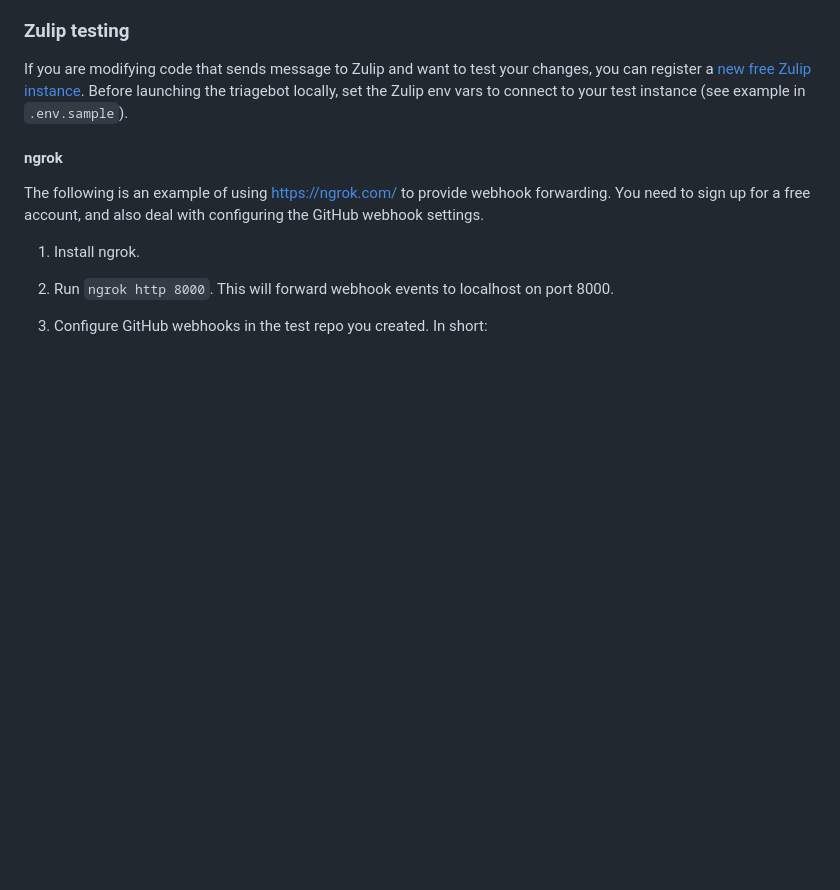
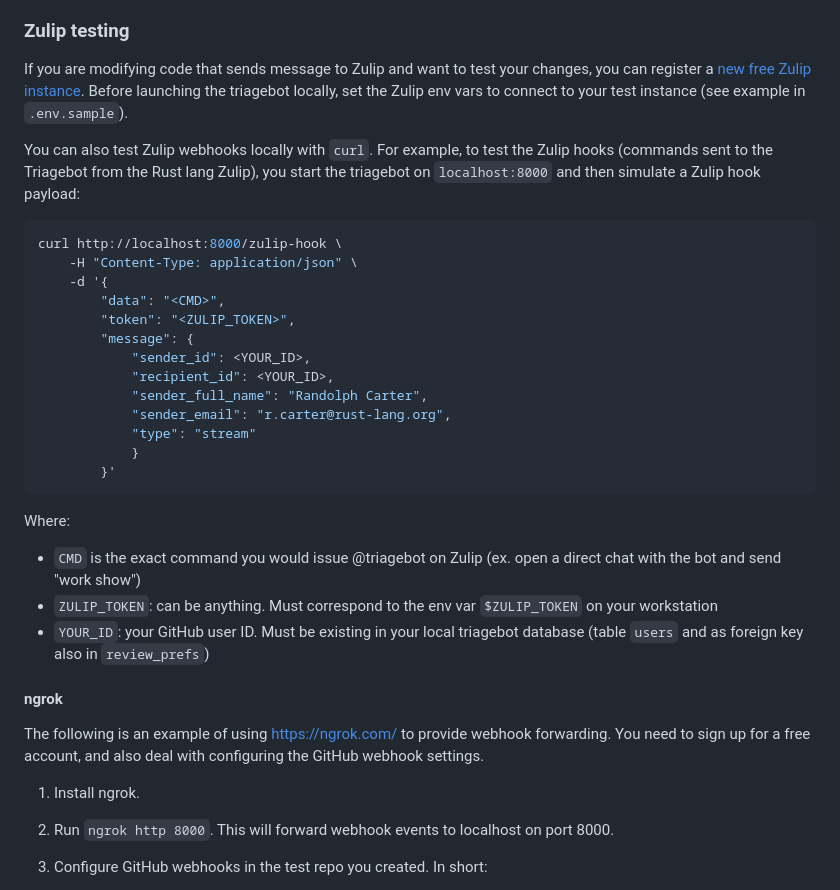
Before and after one commit to rust-lang/triagebot, a Markdown page: README.md, the part around the change. GitHub-like rendering; blank space fills up the shorter version.

Commit message:
Add Zulip testing documentation

````diff
--- a/README.md
+++ b/README.md
@@ -99,6 +99,32 @@ Where the value in `--secret` is the secret value you place in `GITHUB_WEBHOOK_S
 
 If you are modifying code that sends message to Zulip and want to test your changes, you can register a [new free Zulip instance](https://zulip.com/new/). Before launching the triagebot locally, set the Zulip env vars to connect to your test instance (see example in `.env.sample`).
 
+You can also test Zulip webhooks locally with `curl`. For example, to test the Zulip hooks (commands sent to the
+Triagebot from the Rust lang Zulip), you start the triagebot on `localhost:8000` and then simulate a
+Zulip hook payload:
+``` sh
+curl http://localhost:8000/zulip-hook \
+    -H "Content-Type: application/json" \
+    -d '{
+        "data": "<CMD>",
+        "token": "<ZULIP_TOKEN>",
+        "message": {
+            "sender_id": <YOUR_ID>,
+            "recipient_id": <YOUR_ID>,
+            "sender_full_name": "Randolph Carter",
+            "sender_email": "r.carter@rust-lang.org",
+            "type": "stream"
+            }
+        }'
+```
+
+Where:
+- `CMD` is the exact command you would issue @triagebot on Zulip (ex. open a direct chat with the
+  bot and send "work show")
+- `ZULIP_TOKEN`: can be anything. Must correspond to the env var `$ZULIP_TOKEN` on your workstation
+- `YOUR_ID`: your GitHub user ID. Must be existing in your local triagebot database (table `users` and as
+  foreign key also in `review_prefs`)
+
 #### ngrok
 
 The following is an example of using <https://ngrok.com/> to provide webhook forwarding.
````
